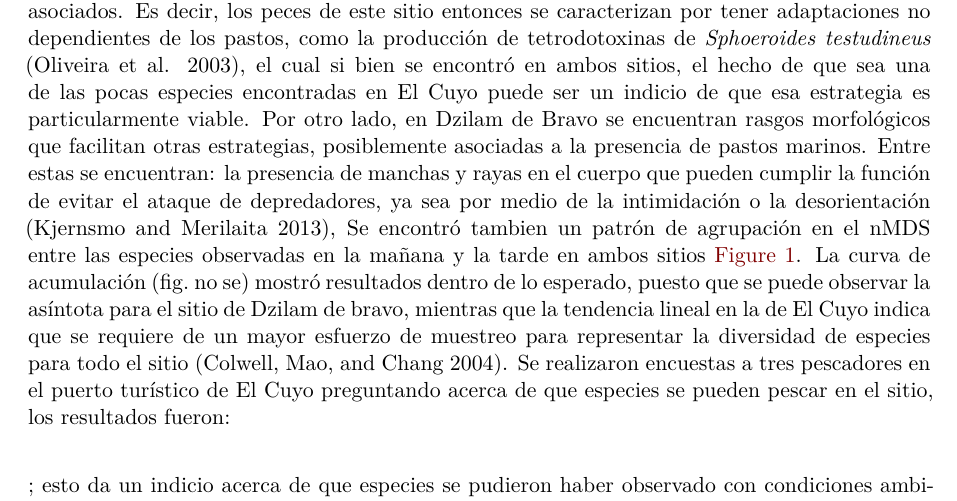
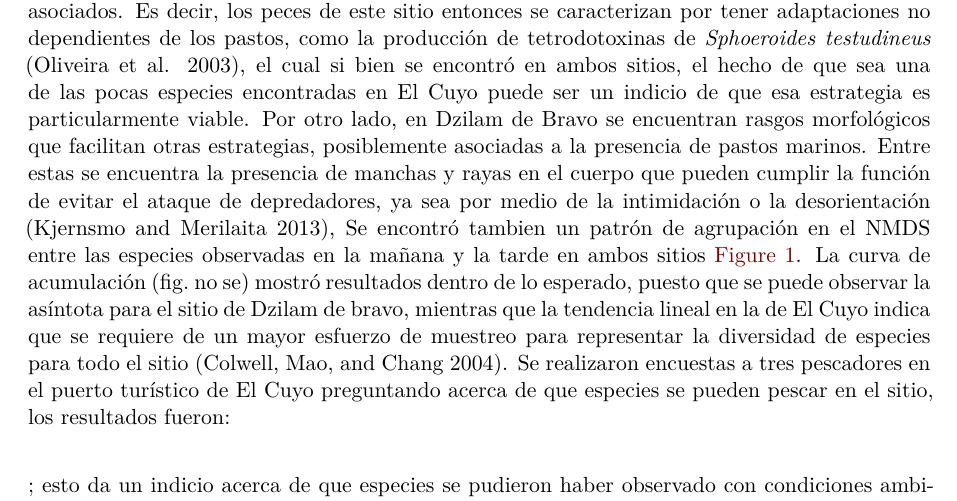
Before and after one commit to Acoustic2/Peces_Dzilam_Cuyo, a Quarto document (Reporte_Campo/Reporte_Campo.qmd): part of page 3 of 5, cut so that both start at the same text. Rendered offline with R 4.5, knitr and Pandoc in place of Quarto, then LaTeX, with nearby package versions; drawn as R Markdown's standard PDF in place of the format the file asks for; code that draws random numbers runs with fixed seeds of ours.

Commit message:
nMDS a NMDS

```diff
--- a/Reporte_Campo/Reporte_Campo.qmd
+++ b/Reporte_Campo/Reporte_Campo.qmd
@@ -175,11 +175,11 @@ sitios, el hecho de que sea una de las pocas especies encontradas en El
 Cuyo puede ser un indicio de que esa estrategia es particularmente
 viable. Por otro lado, en Dzilam de Bravo se encuentran rasgos
 morfológicos que facilitan otras estrategias, posiblemente asociadas a
-la presencia de pastos marinos. Entre estas se encuentran: la presencia
-de manchas y rayas en el cuerpo que pueden cumplir la función de evitar
-el ataque de depredadores, ya sea por medio de la intimidación o la
+la presencia de pastos marinos. Entre estas se encuentra la presencia de
+manchas y rayas en el cuerpo que pueden cumplir la función de evitar el
+ataque de depredadores, ya sea por medio de la intimidación o la
 desorientación [@kjernsmo2013], Se encontró tambien un patrón de
-agrupación en el nMDS entre las especies observadas en la mañana y la
+agrupación en el NMDS entre las especies observadas en la mañana y la
 tarde en ambos sitios @fig-mds. La curva de acumulación (fig. no se)
 mostró resultados dentro de lo esperado, puesto que se puede observar la
 asíntota para el sitio de Dzilam de bravo, mientras que la tendencia
```
